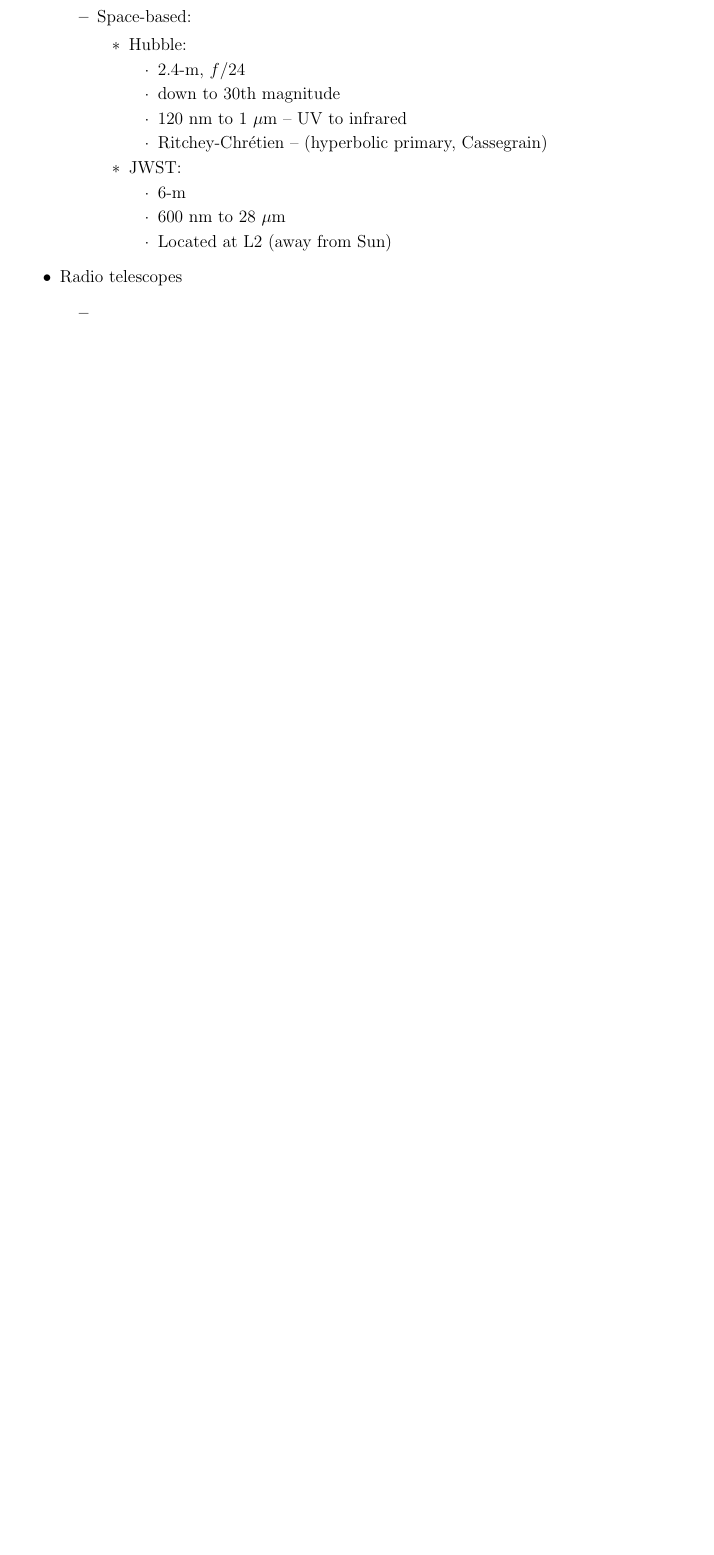
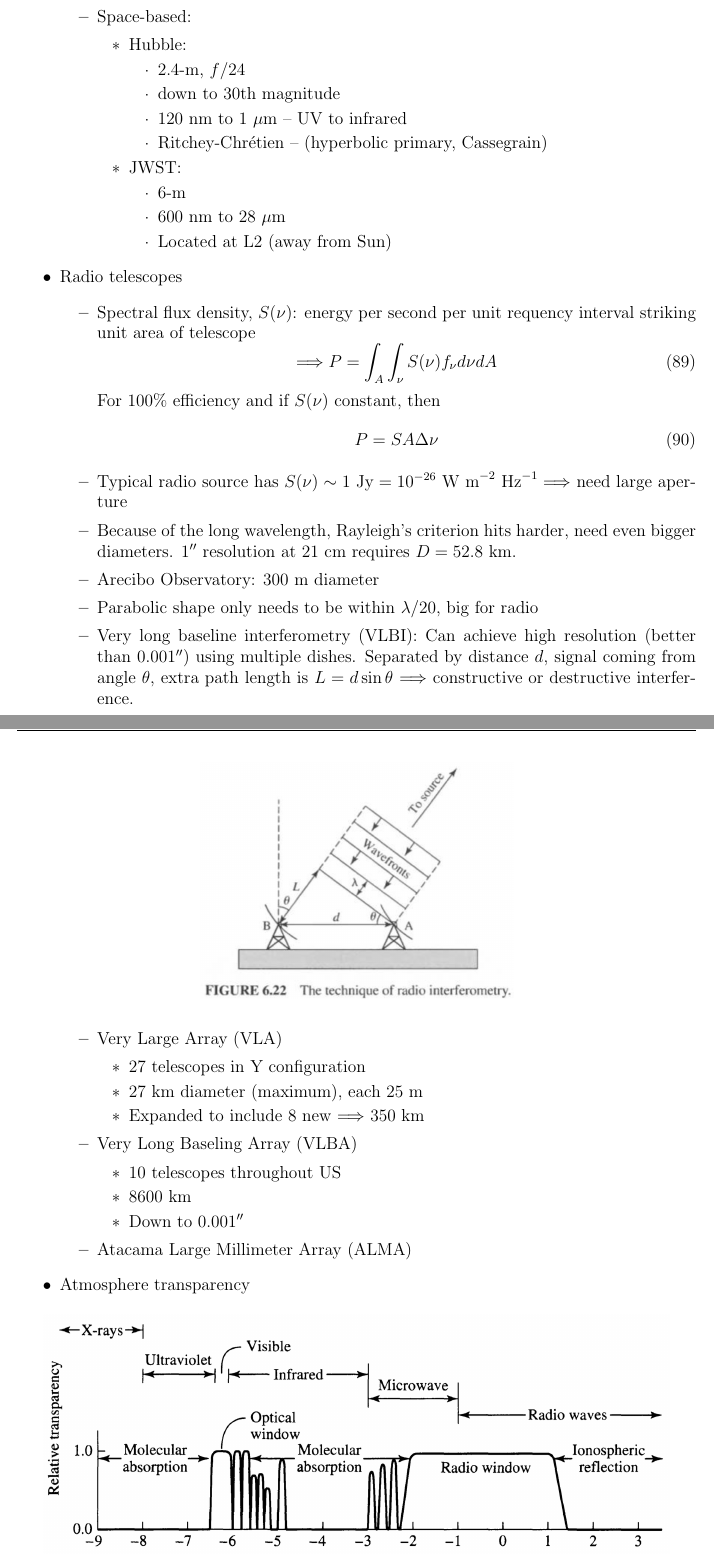
Before and after one commit to peterrwi/comps, a LaTeX document (CandO_notes.tex): part of page 13 of 13 before the commit and two parts of pages 13 and 14 of 15 after it, the two joined at a grey line, cut so that both start at the same text, the shorter picture padded with empty space. Compiled offline with pdfLaTeX.

Commit message:
Rest of Chapter 6

```diff
--- a/CandO_notes.tex
+++ b/CandO_notes.tex
@@ -557,4 +557,34 @@
 \end{itemize}
 \item Radio telescopes
 \begin{itemize}
-\item
+\item Spectral flux density, $S(\nu)$: energy per second per unit requency interval striking unit area of telescope
+\begin{equation}
+\Longrightarrow P = \int_A\int_\nu S(\nu) f_\nu d\nu dA
+\end{equation}
+For 100\% efficiency and if $S(\nu)$ constant, then \begin{equation}
+P = S A \Delta\nu
+\end{equation}
+\item Typical radio source has $S(\nu)\sim 1\text{ Jy} = 10^{-26}\text{ W m}^{-2}\text{ Hz}^{-1} \Longrightarrow$ need large aperture
+\item Because of the long wavelength, Rayleigh's criterion hits harder, need even bigger diameters. 1$^{\prime\prime}$ resolution at 21 cm requires $D = 52.8$ km.
+\item Arecibo Observatory: 300 m diameter
+\item Parabolic shape only needs to be within $\lambda/20$, big for radio
+\item Very long baseline interferometry (VLBI): Can achieve high resolution (better than 0.001$^{\prime\prime}$) using multiple dishes. Separated by distance $d$, signal coming from angle $\theta$, extra path length is $L = d\sin\theta$ $\Longrightarrow$ constructive or destructive interference.
+\begin{figure}[h!]
+\centering
+\includegraphics[width = 3in]{CandOfigs/vlbi.png}
+\end{figure}
+\item Very Large Array (VLA)
+\begin{itemize}
+\item 27 telescopes in Y configuration
+\item 27 km diameter (maximum), each 25 m
+\item Expanded to include 8 new $\Longrightarrow$ 350 km
+\end{itemize}
+\item Very Long Baseling Array (VLBA)
+\begin{itemize}
+\item 10 telescopes throughout US
+\item 8600 km
+\item Down to 0.001$^{\prime\prime}$
+\end{itemize}
+\item Atacama Large Millimeter Array (ALMA)
+\end{itemize}
+\item Atmosphere transparency
@@ -560,0 +595 @@
+\item Space observatories
@@ -560,0 +604,2 @@
+\begin{itemize}
+\item 0.6-m
```
Also changed, not shown: CandOfigs/atmosphere_transparency.png (added), CandOfigs/vlbi.png (added), CandO_notes.tex (39 more changed lines).
